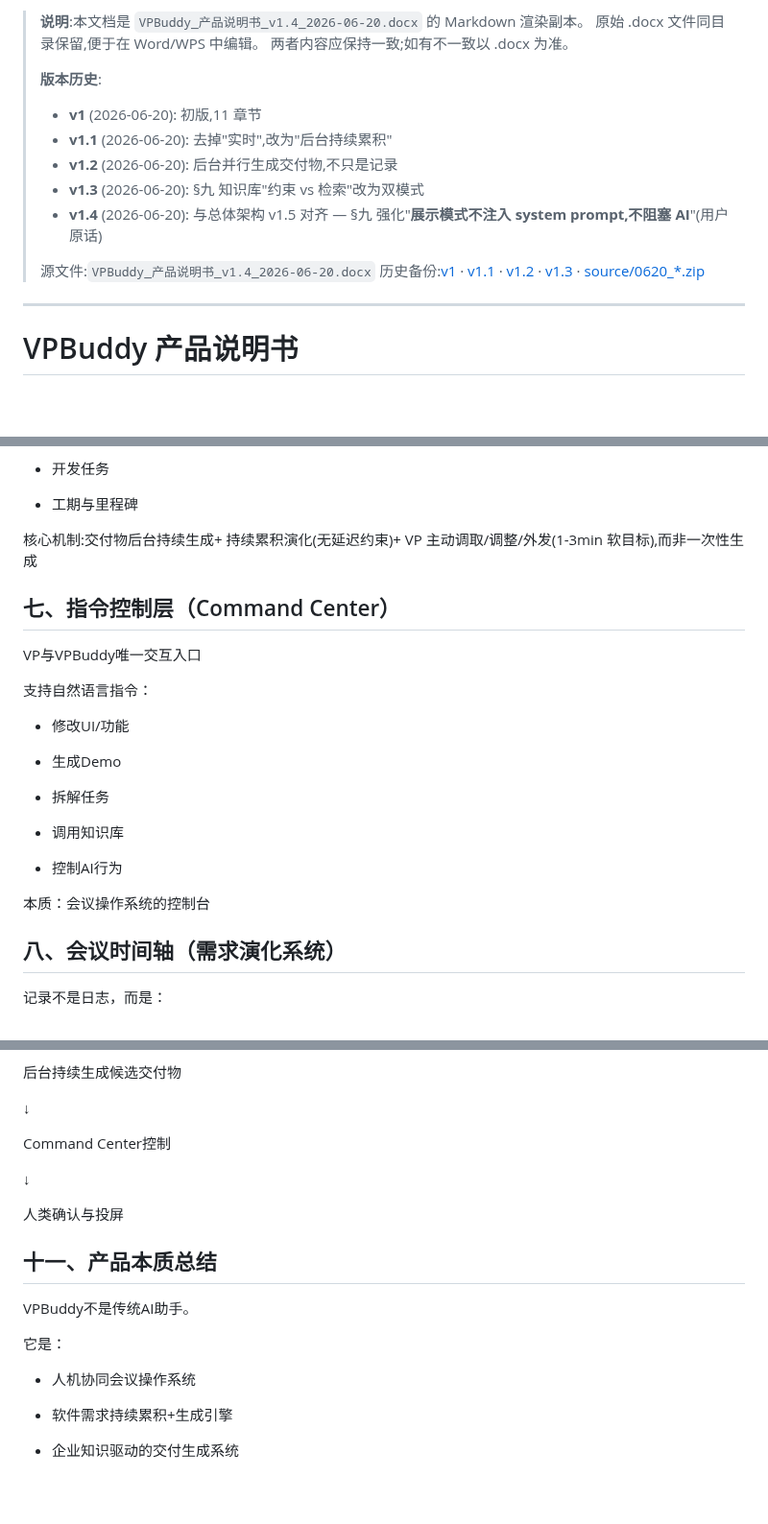
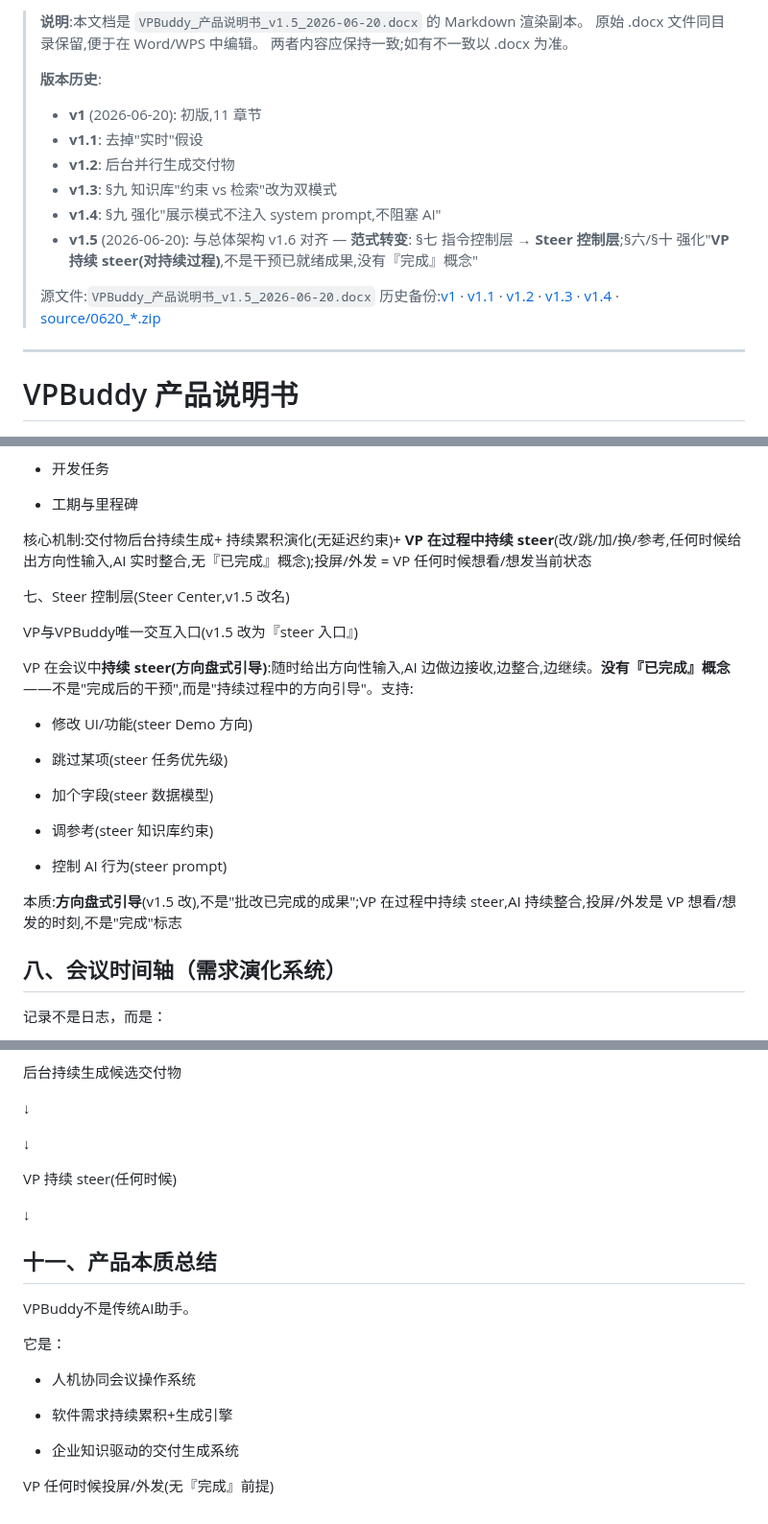
Before and after one commit to zhangsheng377/vpbuddy, a Markdown page: docs/product-spec/VPBuddy_产品说明书.md, 3 parts joined by grey strips. Shown at 96% size. GitHub-like rendering; blank space fills up the shorter version.

Commit message:
docs: v1.6/v1.5 同步 - VPBuddy_产品说明书.md

```diff
--- a/docs/product-spec/VPBuddy_产品说明书.md
+++ b/docs/product-spec/VPBuddy_产品说明书.md
@@ -1,16 +1,17 @@
-> **说明**:本文档是 `VPBuddy_产品说明书_v1.4_2026-06-20.docx` 的 Markdown 渲染副本。
+> **说明**:本文档是 `VPBuddy_产品说明书_v1.5_2026-06-20.docx` 的 Markdown 渲染副本。
 > 原始 .docx 文件同目录保留,便于在 Word/WPS 中编辑。
 > 两者内容应保持一致;如有不一致以 .docx 为准。
 >
 > **版本历史**:
 > - **v1** (2026-06-20): 初版,11 章节
-> - **v1.1** (2026-06-20): 去掉"实时",改为"后台持续累积"
-> - **v1.2** (2026-06-20): 后台并行生成交付物,不只是记录
-> - **v1.3** (2026-06-20): §九 知识库"约束 vs 检索"改为双模式
-> - **v1.4** (2026-06-20): 与总体架构 v1.5 对齐 — §九 强化"**展示模式不注入 system prompt,不阻塞 AI**"(用户原话)
+> - **v1.1**: 去掉"实时"假设
+> - **v1.2**: 后台并行生成交付物
+> - **v1.3**: §九 知识库"约束 vs 检索"改为双模式
+> - **v1.4**: §九 强化"展示模式不注入 system prompt,不阻塞 AI"
+> - **v1.5** (2026-06-20): 与总体架构 v1.6 对齐 — **范式转变**: §七 指令控制层 → **Steer 控制层**;§六/§十 强化"**VP 持续 steer(对持续过程)**,不是干预已就绪成果,没有『完成』概念"
 >
-> 源文件:`VPBuddy_产品说明书_v1.4_2026-06-20.docx`
-> 历史备份:[v1](VPBuddy_产品说明书_v1_2026-06-20.docx) · [v1.1](VPBuddy_产品说明书_v1.1_2026-06-20.docx) · [v1.2](VPBuddy_产品说明书_v1.2_2026-06-20.docx) · [v1.3](VPBuddy_产品说明书_v1.3_2026-06-20.docx) · [source/0620_*.zip](source/)
+> 源文件:`VPBuddy_产品说明书_v1.5_2026-06-20.docx`
+> 历史备份:[v1](VPBuddy_产品说明书_v1_2026-06-20.docx) · [v1.1](VPBuddy_产品说明书_v1.1_2026-06-20.docx) · [v1.2](VPBuddy_产品说明书_v1.2_2026-06-20.docx) · [v1.3](VPBuddy_产品说明书_v1.3_2026-06-20.docx) · [v1.4](VPBuddy_产品说明书_v1.4_2026-06-20.docx) · [source/0620_*.zip](source/)
 
 ---
 
@@ -138,25 +139,25 @@ Sub-agent系统：
 
 - 工期与里程碑
 
-核心机制:交付物后台持续生成+ 持续累积演化(无延迟约束)+ VP 主动调取/调整/外发(1-3min 软目标),而非一次性生成
+核心机制:交付物后台持续生成+ 持续累积演化(无延迟约束)+ **VP 在过程中持续 steer**(改/跳/加/换/参考,任何时候给出方向性输入,AI 实时整合,无『已完成』概念);投屏/外发 = VP 任何时候想看/想发当前状态
 
-## 七、指令控制层（Command Center）
+七、Steer 控制层(Steer Center,v1.5 改名)
 
-VP与VPBuddy唯一交互入口
+VP与VPBuddy唯一交互入口(v1.5 改为『steer 入口』)
 
-支持自然语言指令：
+VP 在会议中**持续 steer(方向盘式引导)**:随时给出方向性输入,AI 边做边接收,边整合,边继续。**没有『已完成』概念**——不是"完成后的干预",而是"持续过程中的方向引导"。支持:
 
-- 修改UI/功能
+- 修改 UI/功能(steer Demo 方向)
 
-- 生成Demo
+- 跳过某项(steer 任务优先级)
 
-- 拆解任务
+- 加个字段(steer 数据模型)
 
-- 调用知识库
+- 调参考(steer 知识库约束)
 
-- 控制AI行为
+- 控制 AI 行为(steer prompt)
 
-本质：会议操作系统的控制台
+本质:**方向盘式引导**(v1.5 改),不是"批改已完成的成果";VP 在过程中持续 steer,AI 持续整合,投屏/外发是 VP 想看/想发的时刻,不是"完成"标志
 
 ## 八、会议时间轴（需求演化系统）
 
@@ -246,11 +247,11 @@ VP与VPBuddy唯一交互入口
 
 ↓
 
-Command Center控制
+↓
+
+VP 持续 steer(任何时候)
 
 ↓
-
-人类确认与投屏
 
 ## 十一、产品本质总结
 
@@ -263,3 +264,5 @@ VPBuddy不是传统AI助手。
 - 软件需求持续累积+生成引擎
 
 - 企业知识驱动的交付生成系统
+
+VP 任何时候投屏/外发(无『完成』前提)
```
